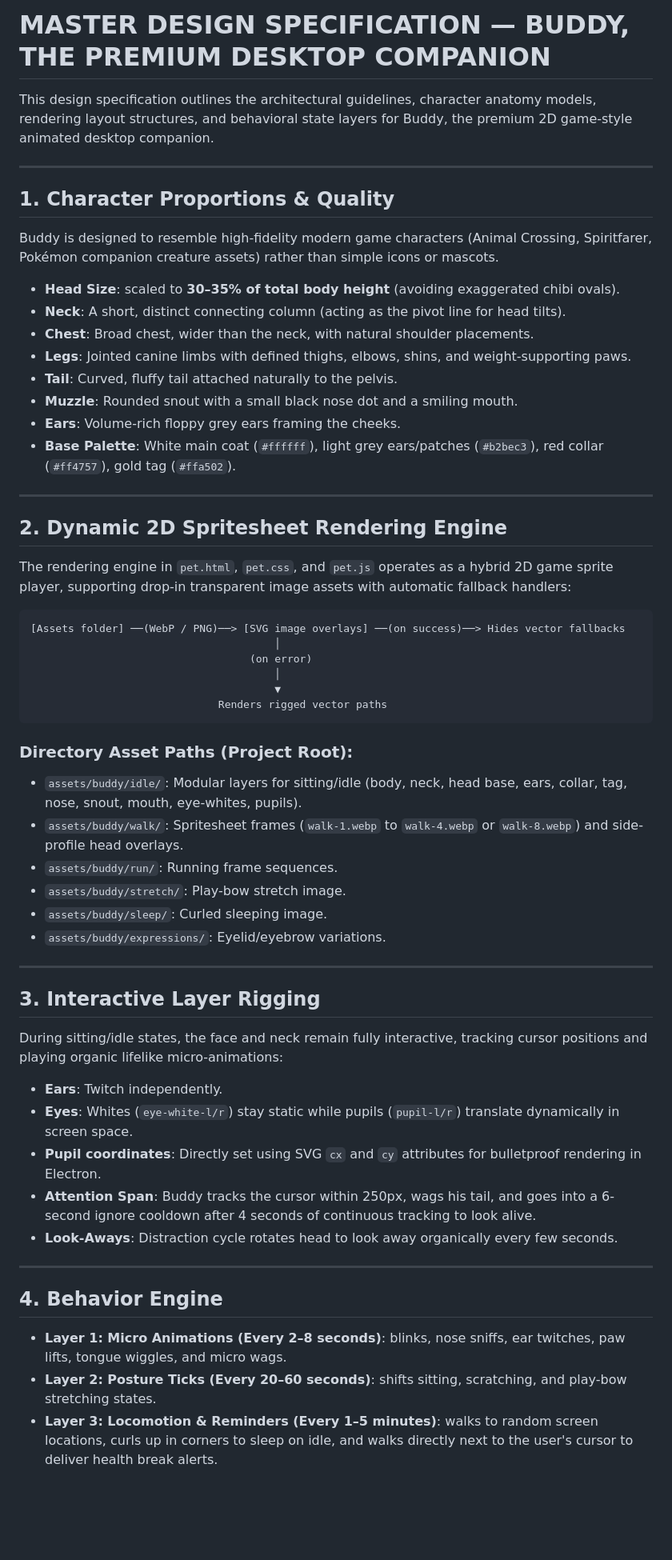
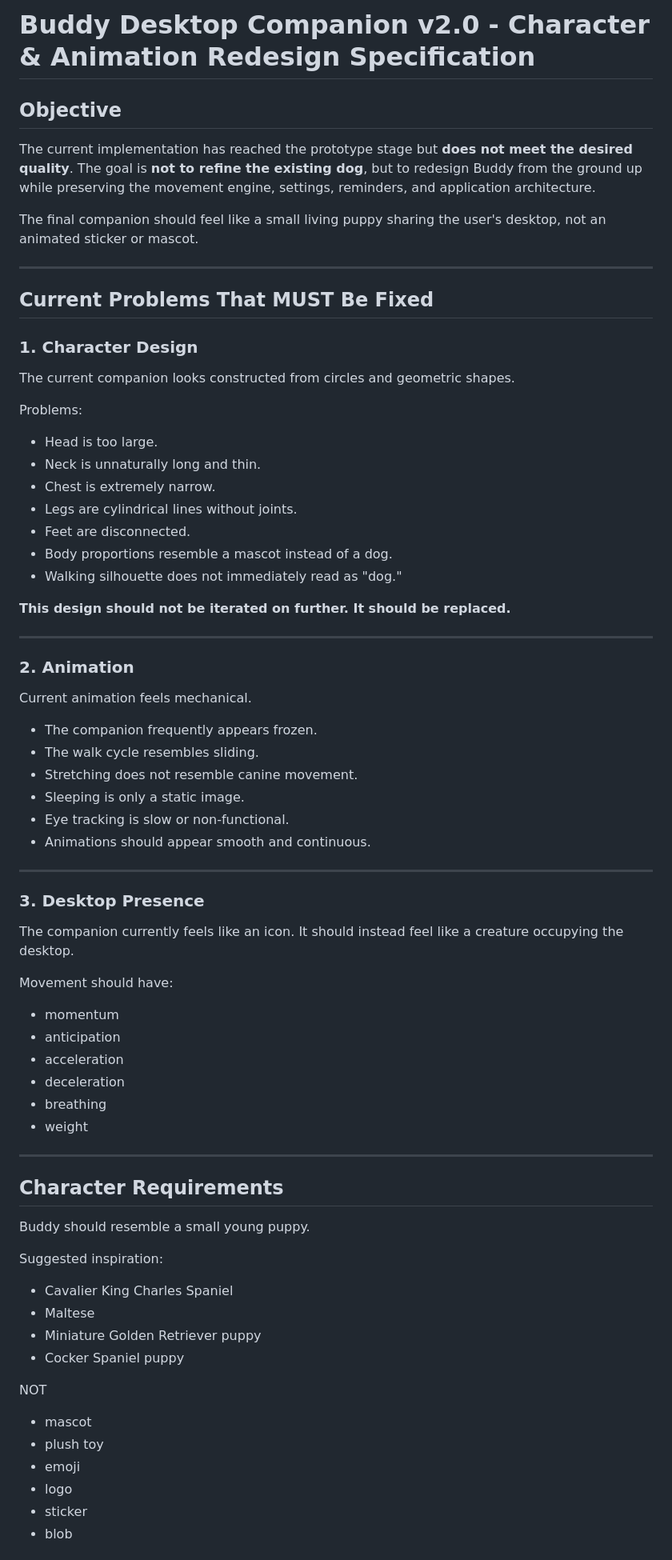
Before and after one commit to sammmiksha/desktop-pet, a Markdown page: DESIGN_SPEC.md, the part around one of its changes. Shown at 80% size. Rendered like a GitHub page; blank space fills up the shorter version.

Commit message:
docs: upgrade to Buddy Desktop Companion v2.0 Design Specification

````diff
--- a/DESIGN_SPEC.md
+++ b/DESIGN_SPEC.md
@@ -1,56 +1,73 @@
-# MASTER DESIGN SPECIFICATION — BUDDY, THE PREMIUM DESKTOP COMPANION
+# Buddy Desktop Companion v2.0 - Character & Animation Redesign Specification
 
-This design specification outlines the architectural guidelines, character anatomy models, rendering layout structures, and behavioral state layers for Buddy, the premium 2D game-style animated desktop companion.
+## Objective
+
+The current implementation has reached the prototype stage but **does not meet the desired quality**. The goal is **not to refine the existing dog**, but to redesign Buddy from the ground up while preserving the movement engine, settings, reminders, and application architecture.
+
+The final companion should feel like a small living puppy sharing the user's desktop, not an animated sticker or mascot.
 
 ---
 
-## 1. Character Proportions & Quality
-Buddy is designed to resemble high-fidelity modern game characters (Animal Crossing, Spiritfarer, Pokémon companion creature assets) rather than simple icons or mascots.
+## Current Problems That MUST Be Fixed
 
-* **Head Size**: scaled to **30–35% of total body height** (avoiding exaggerated chibi ovals).
-* **Neck**: A short, distinct connecting column (acting as the pivot line for head tilts).
-* **Chest**: Broad chest, wider than the neck, with natural shoulder placements.
-* **Legs**: Jointed canine limbs with defined thighs, elbows, shins, and weight-supporting paws.
-* **Tail**: Curved, fluffy tail attached naturally to the pelvis.
-* **Muzzle**: Rounded snout with a small black nose dot and a smiling mouth.
-* **Ears**: Volume-rich floppy grey ears framing the cheeks.
-* **Base Palette**: White main coat (`#ffffff`), light grey ears/patches (`#b2bec3`), red collar (`#ff4757`), gold tag (`#ffa502`).
+### 1. Character Design
+
+The current companion looks constructed from circles and geometric shapes.
+
+Problems:
+* Head is too large.
+* Neck is unnaturally long and thin.
+* Chest is extremely narrow.
+* Legs are cylindrical lines without joints.
+* Feet are disconnected.
+* Body proportions resemble a mascot instead of a dog.
+* Walking silhouette does not immediately read as "dog."
+
+**This design should not be iterated on further. It should be replaced.**
 
 ---
 
-## 2. Dynamic 2D Spritesheet Rendering Engine
-The rendering engine in `pet.html`, `pet.css`, and `pet.js` operates as a hybrid 2D game sprite player, supporting drop-in transparent image assets with automatic fallback handlers:
+### 2. Animation
 
-```
-[Assets folder] ──(WebP / PNG)──> [SVG image overlays] ──(on success)──> Hides vector fallbacks
-                                       │
-                                   (on error)
-                                       │
-                                       ▼
-                              Renders rigged vector paths
-```
-
-### Directory Asset Paths (Project Root):
-* `assets/buddy/idle/`: Modular layers for sitting/idle (body, neck, head base, ears, collar, tag, nose, snout, mouth, eye-whites, pupils).
-* `assets/buddy/walk/`: Spritesheet frames (`walk-1.webp` to `walk-4.webp` or `walk-8.webp`) and side-profile head overlays.
-* `assets/buddy/run/`: Running frame sequences.
-* `assets/buddy/stretch/`: Play-bow stretch image.
-* `assets/buddy/sleep/`: Curled sleeping image.
-* `assets/buddy/expressions/`: Eyelid/eyebrow variations.
+Current animation feels mechanical.
+* The companion frequently appears frozen.
+* The walk cycle resembles sliding.
+* Stretching does not resemble canine movement.
+* Sleeping is only a static image.
+* Eye tracking is slow or non-functional.
+* Animations should appear smooth and continuous.
 
 ---
 
-## 3. Interactive Layer Rigging
-During sitting/idle states, the face and neck remain fully interactive, tracking cursor positions and playing organic lifelike micro-animations:
-* **Ears**: Twitch independently.
-* **Eyes**: Whites (`eye-white-l/r`) stay static while pupils (`pupil-l/r`) translate dynamically in screen space.
-* **Pupil coordinates**: Directly set using SVG `cx` and `cy` attributes for bulletproof rendering in Electron.
-* **Attention Span**: Buddy tracks the cursor within 250px, wags his tail, and goes into a 6-second ignore cooldown after 4 seconds of continuous tracking to look alive.
-* **Look-Aways**: Distraction cycle rotates head to look away organically every few seconds.
+### 3. Desktop Presence
+
+The companion currently feels like an icon. It should instead feel like a creature occupying the desktop.
+
+Movement should have:
+* momentum
+* anticipation
+* acceleration
+* deceleration
+* breathing
+* weight
 
 ---
 
-## 4. Behavior Engine
-* **Layer 1: Micro Animations (Every 2–8 seconds)**: blinks, nose sniffs, ear twitches, paw lifts, tongue wiggles, and micro wags.
-* **Layer 2: Posture Ticks (Every 20–60 seconds)**: shifts sitting, scratching, and play-bow stretching states.
-* **Layer 3: Locomotion & Reminders (Every 1–5 minutes)**: walks to random screen locations, curls up in corners to sleep on idle, and walks directly next to the user's cursor to deliver health break alerts.
+## Character Requirements
+
+Buddy should resemble a small young puppy.
+
+Suggested inspiration:
+* Cavalier King Charles Spaniel
+* Maltese
+* Miniature Golden Retriever puppy
+* Cocker Spaniel puppy
+
+NOT
+* mascot
+* plush toy
+* emoji
+* logo
+* sticker
+* blob
+
````
Also changed, not shown: other parts of DESIGN_SPEC.md (+234 -0 lines).
